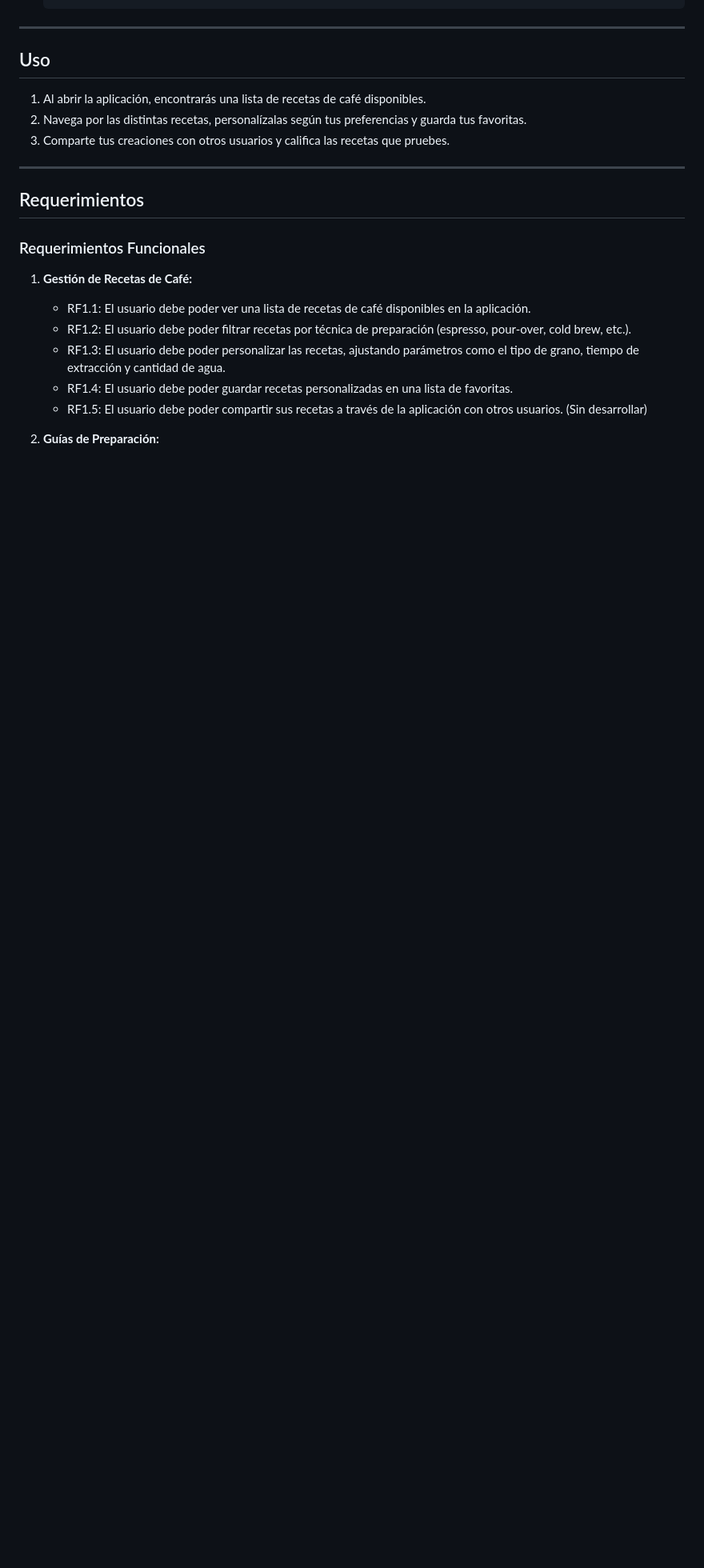
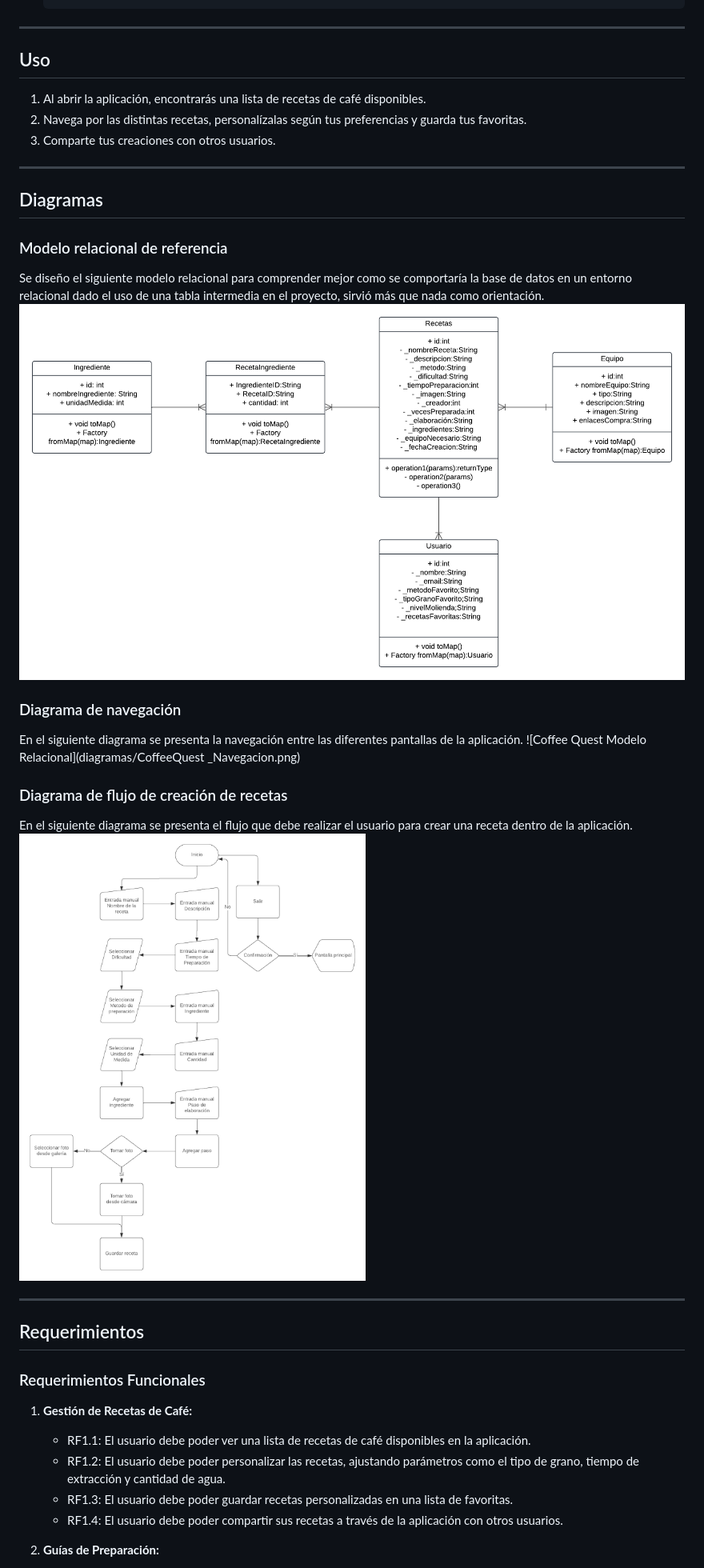
Before and after one commit to RigxorZero/CoffeeQuest, a Markdown page: README.md, the part around one of its changes. Shown at 80% size. GitHub-like rendering; blank space fills up the shorter version.

```diff
--- a/README.md
+++ b/README.md
@@ -47,7 +47,24 @@ Para instalar y ejecutar este proyecto localmente:
 
 1. Al abrir la aplicación, encontrarás una lista de recetas de café disponibles.
 2. Navega por las distintas recetas, personalízalas según tus preferencias y guarda tus favoritas.
-3. Comparte tus creaciones con otros usuarios y califica las recetas que pruebes.
+3. Comparte tus creaciones con otros usuarios.
+
+---
+
+## Diagramas
+
+### Modelo relacional de referencia
+Se diseño el siguiente modelo relacional para comprender mejor como se comportaría la base de datos en un entorno relacional dado el uso de una tabla intermedia en el proyecto, sirvió más que nada como orientación.
+![Coffee Quest Modelo Relacional](diagramas/CoffeQuest_MR.png)
+
+### Diagrama de navegación
+En el siguiente diagrama se presenta la navegación entre las diferentes pantallas de la aplicación.
+![Coffee Quest Modelo Relacional](diagramas/CoffeeQuest _Navegacion.png)
+
+### Diagrama de flujo de creación de recetas
+En el siguiente diagrama se presenta el flujo que debe realizar el usuario para crear una receta dentro de la aplicación.
+![Coffee Quest Modelo Relacional](diagramas/CoffeeQuest_FlujoReceta.png)
+
 
 ---
 
@@ -57,10 +74,9 @@ Para instalar y ejecutar este proyecto localmente:
 
 1. **Gestión de Recetas de Café:**
    - RF1.1: El usuario debe poder ver una lista de recetas de café disponibles en la aplicación.
-   - RF1.2: El usuario debe poder filtrar recetas por técnica de preparación (espresso, pour-over, cold brew, etc.).
-   - RF1.3: El usuario debe poder personalizar las recetas, ajustando parámetros como el tipo de grano, tiempo de extracción y cantidad de agua.
-   - RF1.4: El usuario debe poder guardar recetas personalizadas en una lista de favoritas.
-   - RF1.5: El usuario debe poder compartir sus recetas a través de la aplicación con otros usuarios. (Sin desarrollar)
+   - RF1.2: El usuario debe poder personalizar las recetas, ajustando parámetros como el tipo de grano, tiempo de extracción y cantidad de agua.
+   - RF1.3: El usuario debe poder guardar recetas personalizadas en una lista de favoritas.
+   - RF1.4: El usuario debe poder compartir sus recetas a través de la aplicación con otros usuarios.
 
 2. **Guías de Preparación:**
    - RF2.1: La aplicación debe ofrecer guías paso a paso para diferentes tipos de café.
```
Also changed, not shown: other parts of README.md (+1 -20 lines).
